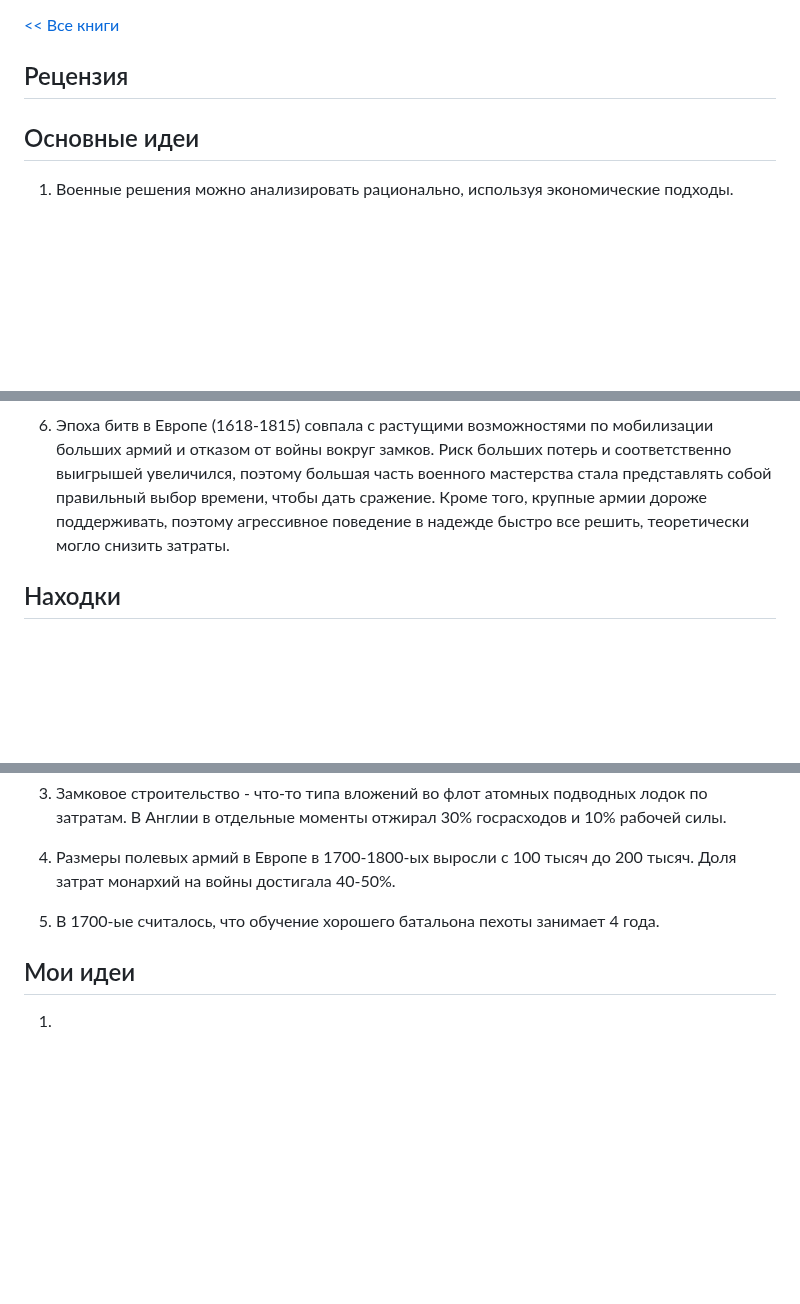
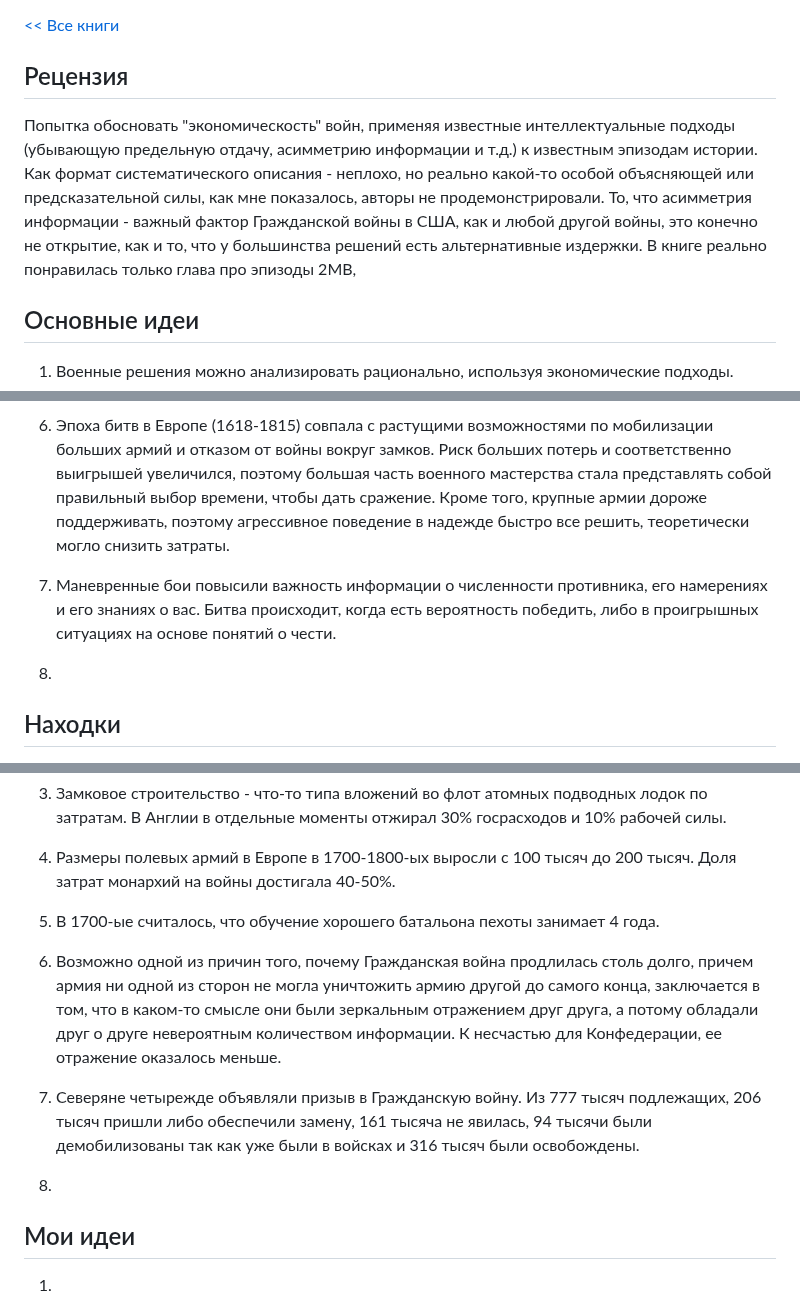
Before and after one commit to iamkulikov/reading_list_books, a Markdown page: reviews/2023_BrauerTuyll_CastlesBattlesBombs.md, 3 parts joined by grey strips. Rendered like a GitHub page; blank space fills up the shorter version.

Commit message:
+ Raianiemi

```diff
--- a/reviews/2023_BrauerTuyll_CastlesBattlesBombs.md
+++ b/reviews/2023_BrauerTuyll_CastlesBattlesBombs.md
@@ -4,7 +4,7 @@
 
 ## Рецензия
 
-
+Попытка обосновать "экономическость" войн, применяя известные интеллектуальные подходы (убывающую предельную отдачу, асимметрию информации и т.д.) к известным эпизодам истории. Как формат систематического описания - неплохо, но реально какой-то особой объясняющей или предсказательной силы, как мне показалось, авторы не продемонстрировали. То, что асимметрия информации - важный фактор Гражданской войны в США, как и любой другой войны, это конечно не открытие, как и то, что у большинства решений есть альтернативные издержки. В книге реально понравилась только глава про эпизоды 2МВ,
 
 
 ## Основные идеи
@@ -21,6 +21,11 @@
 
 6. Эпоха битв в Европе (1618-1815) совпала с растущими возможностями по мобилизации больших армий и отказом от войны вокруг замков. Риск больших потерь и соответственно выигрышей увеличился, поэтому большая часть военного мастерства стала представлять собой правильный выбор времени, чтобы дать сражение. Кроме того, крупные армии дороже поддерживать, поэтому агрессивное поведение в надежде быстро все решить, теоретически могло снизить затраты.
 
+7. Маневренные бои повысили важность информации о численности противника, его намерениях и его знаниях о вас. Битва происходит, когда есть вероятность победить, либо в проигрышных ситуациях на основе понятий о чести.
+
+8.
+
+
 ## Находки
 
 1. План Шлиффена (Германия в 1МВ): атаковать Бельгию и Францию, победить за 6 недель, затем Россию.
@@ -32,6 +37,13 @@
 4. Размеры полевых армий в Европе в 1700-1800-ых выросли с 100 тысяч до 200 тысяч. Доля затрат монархий на войны достигала 40-50%.
 
 5. В 1700-ые считалось, что обучение хорошего батальона пехоты занимает 4 года.
+
+6. Возможно одной из причин того, почему Гражданская война продлилась столь долго, причем армия ни одной из сторон не могла уничтожить армию другой до самого конца, заключается в том, что в каком-то смысле они были зеркальным отражением друг друга, а потому обладали друг о друге невероятным количеством информации. К несчастью для Конфедерации, ее отражение оказалось меньше.
+
+7. Северяне четырежде объявляли призыв в Гражданскую войну. Из 777 тысяч подлежащих, 206 тысяч пришли либо обеспечили замену, 161 тысяча не явилась, 94 тысячи были демобилизованы так как уже были в войсках и 316 тысяч были освобождены.
+
+8.
+
 
 ## Мои идеи
 
```
Also changed, not shown: other parts of reviews/2023_BrauerTuyll_CastlesBattlesBombs.md (+3 -1 lines), README.md (+4 -0 lines).
